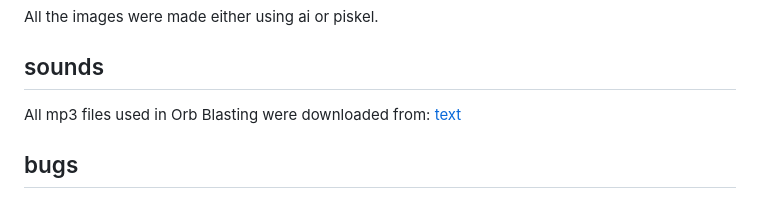
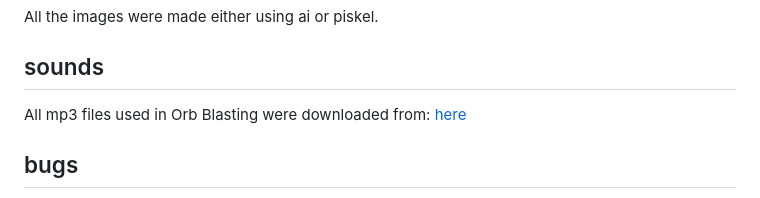
Before and after one commit to Ruon90/hackathon-oct, a Markdown page: README.md, the part around the change. Drawn GitHub-style.

Commit message:
Fix link

```diff
--- a/README.md
+++ b/README.md
@@ -211,7 +211,7 @@ All the images were made either using ai or piskel.
 ## sounds
 
 All mp3 files used in Orb Blasting were downloaded from:
-[text](https://www.myinstants.com/en/search/?name%3Dmp3%20sounds)
+[here](https://www.myinstants.com/en/search/?name%3Dmp3%20sounds)
 
 ## bugs
 
```
